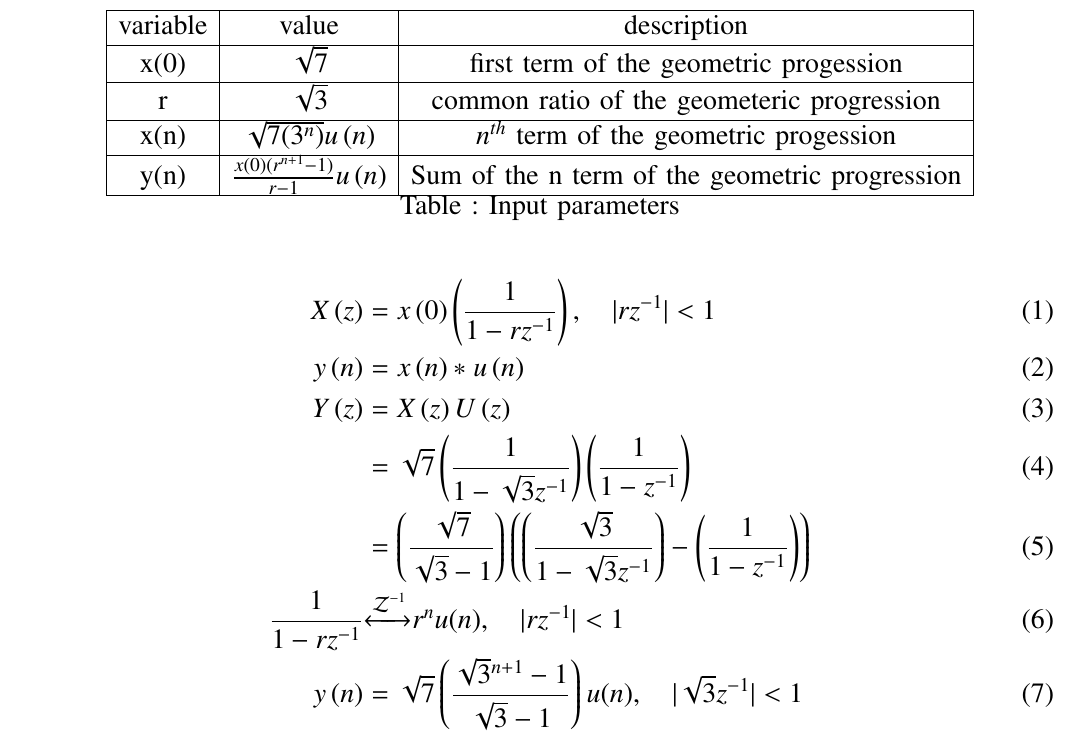
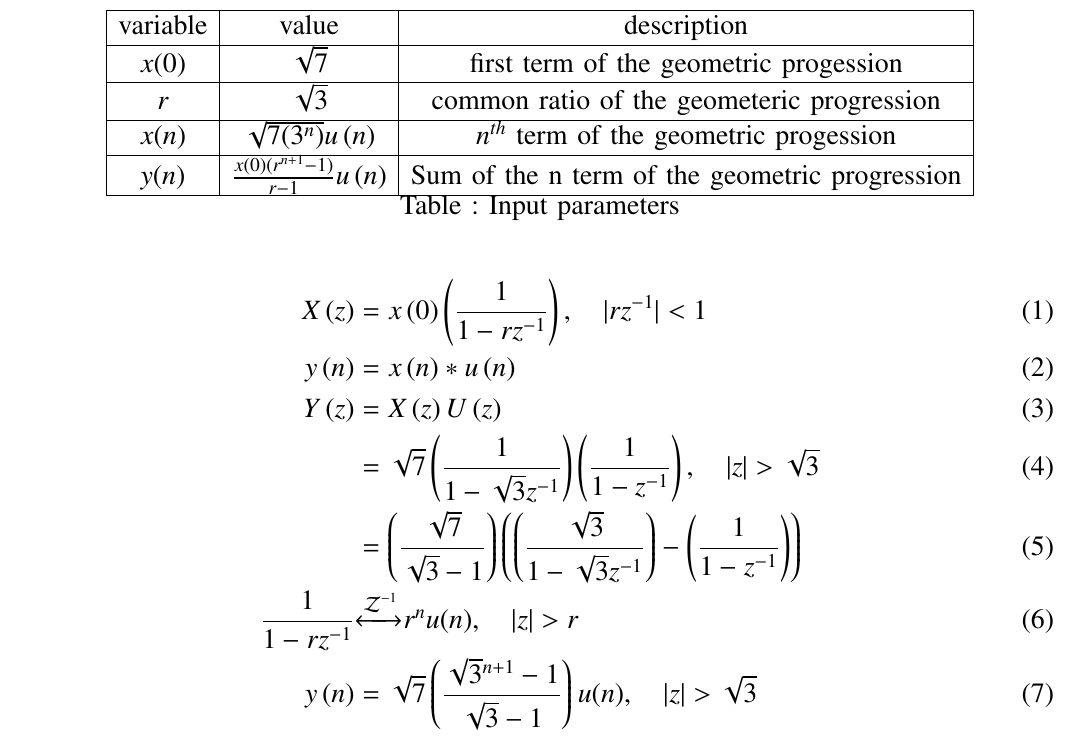
Before and after one commit to VINAYKURREiith/Vinay1, a LaTeX paper (descrite/assig1/submit10/2.tex): part of page 1 of 2, cut so that both start at the same text. The pictures show the PDF file descrite/assig1/submit10/2.pdf that the author committed with the source.

Commit message:
uploaded

```diff
--- a/descrite/assig1/submit10/2.tex
+++ b/descrite/assig1/submit10/2.tex
@@ -83,13 +83,13 @@ Find the sum to indicated number of term in each of the geometric progressions i
    \hline
    variable&value&description  \\
    \hline
-   x(0) & $ \sqrt{7} $& first term of the geometric progession\\
+   $x(0)$ & $ \sqrt{7} $& first term of the geometric progession\\
    \hline
-   r & $\sqrt{3}$ & common ratio of the geometeric progression\\
+   $r$ & $\sqrt{3}$ & common ratio of the geometeric progression\\
    \hline
-   x(n) & $\sqrt{7(3^{n})}u\brak{n}$& $n^{th}$ term of the geometric progession\\
+   $x(n)$ & $\sqrt{7(3^{n})}u\brak{n}$& $n^{th}$ term of the geometric progession\\
    \hline
-   y(n) &$\frac{x(0)(r^{n+1}-1)}{r-1}u\brak{n}$ &Sum of the n term of the geometric progression\\
+   $y(n)$ &$\frac{x(0)(r^{n+1}-1)}{r-1}u\brak{n}$ &Sum of the n term of the geometric progression\\
    \hline
 
 \end{tabular}
@@ -100,10 +100,10 @@ Find the sum to indicated number of term in each of the geometric progressions i
 X\brak{z} &= x\brak{0}\brak{\frac{1}{1-rz^{-1}}}, \quad{|rz^{-1}|<1}\\
 y\brak{n} &= x\brak{n}*u\brak{n}\\
 Y\brak{z} &= X\brak{z}U\brak{z}\\
-&=\sqrt{7}\brak{\frac{1}{1-\sqrt{3}z^{-1}}}\brak{\frac{1}{1-z^{-1}}}\\
+&=\sqrt{7}\brak{\frac{1}{1-\sqrt{3}z^{-1}}}\brak{\frac{1}{1-z^{-1}}} ,\quad{|z|>\sqrt{3}}\\
 &=\brak{\frac{\sqrt{7}}{\sqrt{3}-1}}\brak{\brak{\frac{\sqrt{3}}{1-\sqrt{3}z^{-1}}}-\brak{\frac{1}{1-z^{-1}}}}\\
-\frac{1}{1-rz^{-1}} &$$\xleftrightarrow{\mathcal{Z}^{-1}} $$ r^nu(n), \quad{|rz^{-1}|<1}\\
-y\brak{n} &= \sqrt{7}\brak{\frac{\sqrt{3}^{n+1}-1}{\sqrt{3}-1}}u(n) , \quad{|\sqrt{3}z^{-1}|<1}\end{align}
+\frac{1}{1-rz^{-1}} &$$\xleftrightarrow{\mathcal{Z}^{-1}} $$ r^nu(n), \quad{|z|>r}\\
+y\brak{n} &= \sqrt{7}\brak{\frac{\sqrt{3}^{n+1}-1}{\sqrt{3}-1}}u(n) , \quad{|z|>\sqrt{3}}\end{align}
 
 \end{center}
 \begin{figure}[ht!]
```
Also changed, not shown: descrite/assig1/submit10/2.pdf, 1 other file.
